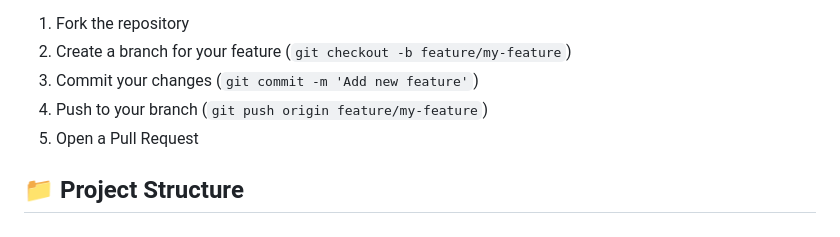
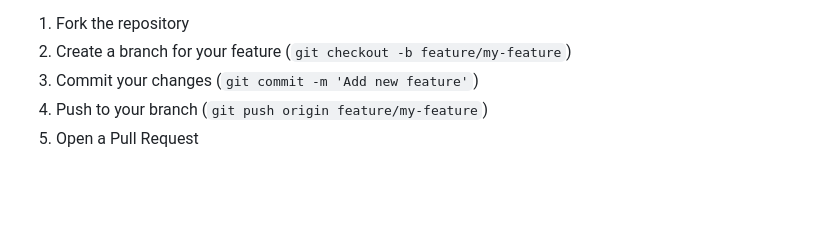
Before and after one commit to LassinaBakaryKeita/Club_ILIA, a Markdown page: README.md, the part around the change. Drawn GitHub-style; blank space fills up the shorter version.

```diff
--- a/README.md
+++ b/README.md
@@ -82,7 +82,3 @@ To propose improvements or add new features:
 3. Commit your changes (`git commit -m 'Add new feature'`)
 4. Push to your branch (`git push origin feature/my-feature`)
 5. Open a Pull Request
-
-
-
-## 📁 Project Structure
```
